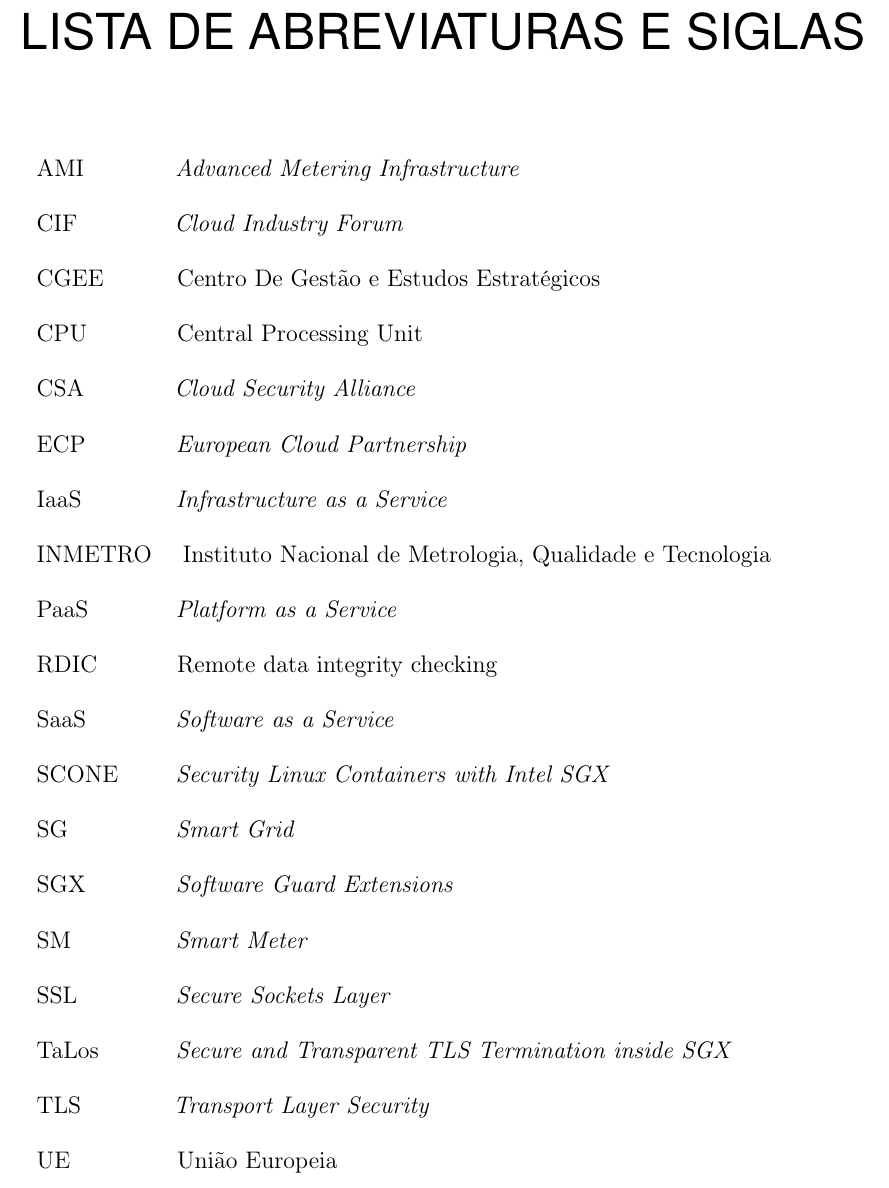
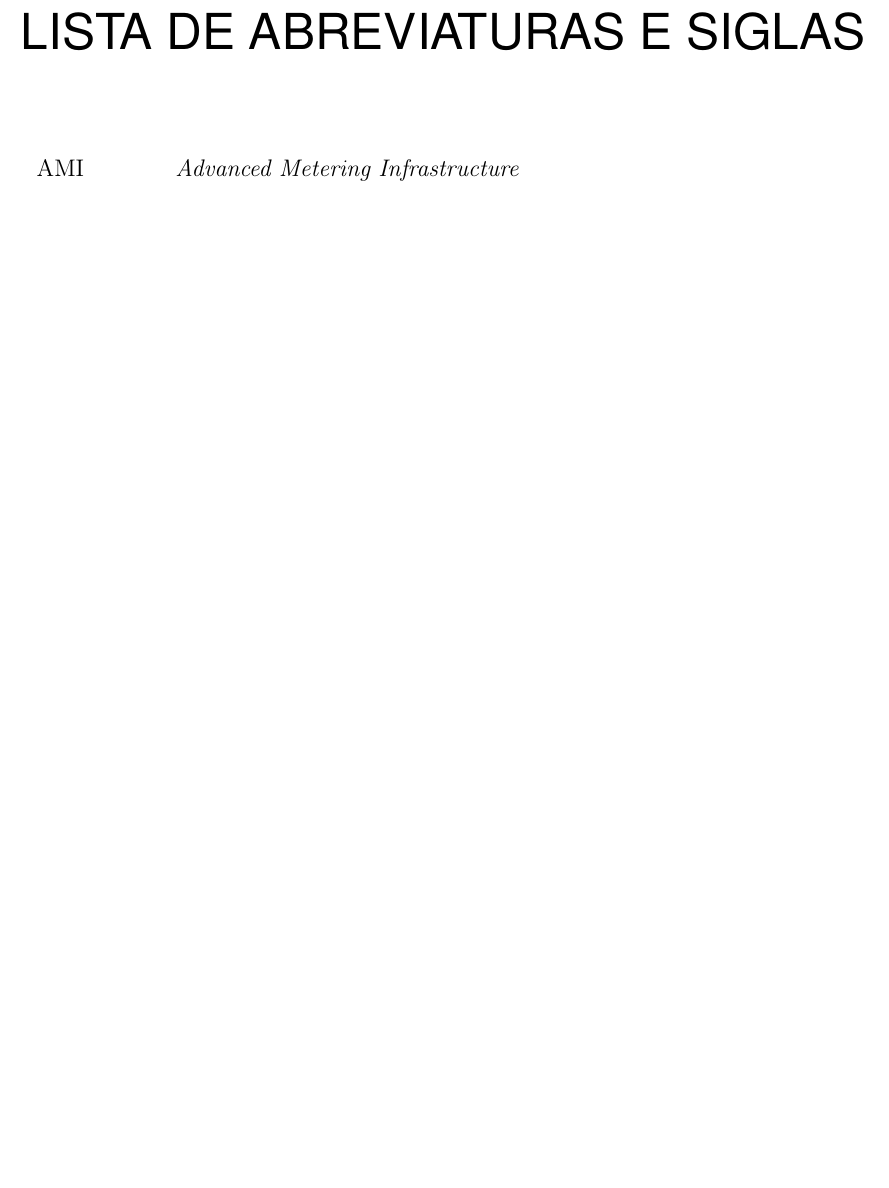
Before and after one commit to italo2v/ppgi-template, a LaTeX thesis (dissertacao.tex): part of page 10 of 13, cut so that both start at the same text, the shorter picture padded with empty space. Compiled offline with pdfLaTeX; a missing font is replaced by an installed copy or a similar font.

Commit message:
Update dissertacao.tex

```diff
--- a/dissertacao.tex
+++ b/dissertacao.tex
@@ -189,24 +189,6 @@
 \begin{siglas}
 
   \item[AMI]\textit{Advanced Metering Infrastructure}
-  \item[CIF]\textit{Cloud Industry Forum}
-  \item[CGEE]{Centro De Gestão e Estudos Estratégicos}
-  \item[CPU]{Central Processing Unit}
-  \item[CSA]\textit{Cloud Security Alliance}
-  \item[ECP]\textit{European Cloud Partnership}
-  \item[IaaS]\textit{Infrastructure as a Service}
-  \item[INMETRO]{Instituto Nacional de Metrologia, Qualidade e Tecnologia}
-  \item[PaaS]\textit{Platform as a Service}
-  \item[RDIC]Remote data integrity checking
-  \item[SaaS]\textit{Software as a Service}
-  \item[SCONE]\textit{Security Linux Containers with Intel SGX}
-  \item[SG]\textit{Smart Grid}
-  \item[SGX]\textit{Software Guard Extensions}
-  \item[SM]\textit{Smart Meter}
-  \item[SSL]\textit{Secure Sockets Layer}
-  \item[TaLos]\textit{Secure and Transparent TLS Termination inside SGX}
-  \item[TLS]\textit{Transport Layer Security}
-  \item[UE]{União Europeia}
 
 \end{siglas}
 
```
Also changed, not shown: dissertacao.tex (3 more changed lines).
